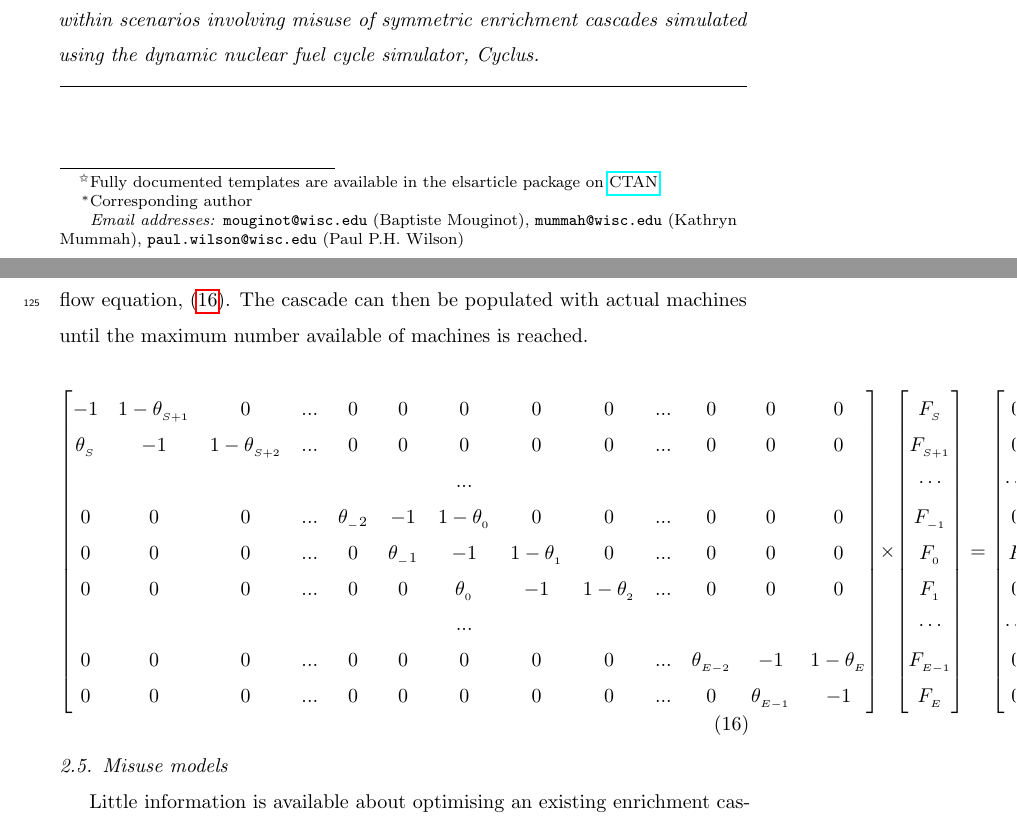
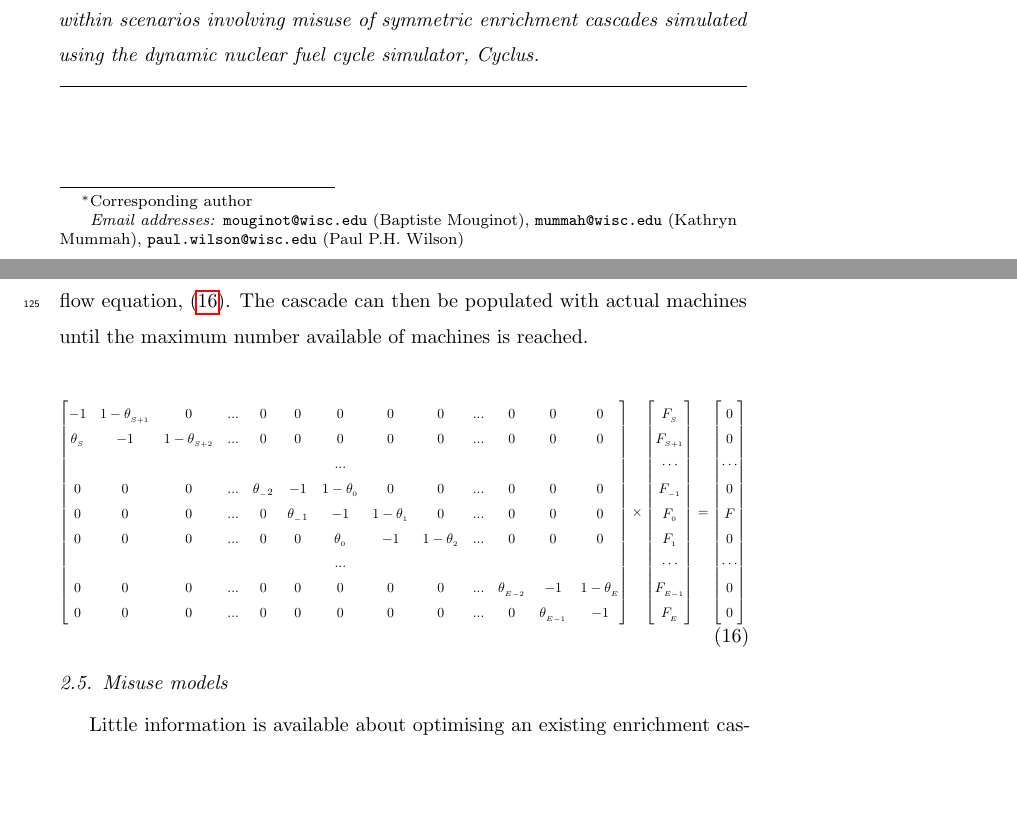
Before and after one commit to stompsjo/ANS.BaM.paper, a LaTeX paper (paper.tex, which reads theory.tex): two parts of pages 1 and 8 of 18, joined at a grey line, cut so that both start at the same text, the shorter picture padded with empty space. Compiled offline with pdfLaTeX.

Commit message:
attempting to resize matrix

```diff
--- a/paper.tex
+++ b/paper.tex
@@ -77,7 +77,7 @@
 \date{\today}
 
 \title{Evaluating computational methods for modeling off-normal operation of gas centrifuge cascades}
-\tnotetext[mytitlenote]{Fully documented templates are available in the elsarticle package on \href{http://www.ctan.org/tex-archive/macros/latex/contrib/elsarticle}{CTAN}.}
+%tnotetext[mytitlenote]{Fully documented templates are available in the elsarticle package on \href{http://www.ctan.org/tex-archive/macros/latex/contrib/elsarticle}{CTAN}.}
 
 
 % 0.Abstract
--- a/theory.tex
+++ b/theory.tex
@@ -267,6 +267,8 @@ The cascade can then be populated with actual machines until the maximum number
 available of machines is reached.
 
 \begin{equation}
+\resizebox{\linewidth}{!}{%
+$\displaystyle
 \setcounter{MaxMatrixCols}{20}
 \begin{bmatrix}
      -1      & 1-\theta_{_{S+1}} & 0                 & ...  & 0            & 0            & 0             & 0             & 0             & ... & 0               & 0  & 0 \\
```
Also changed, not shown: paper.pdf, theory.tex (1 more changed lines).
